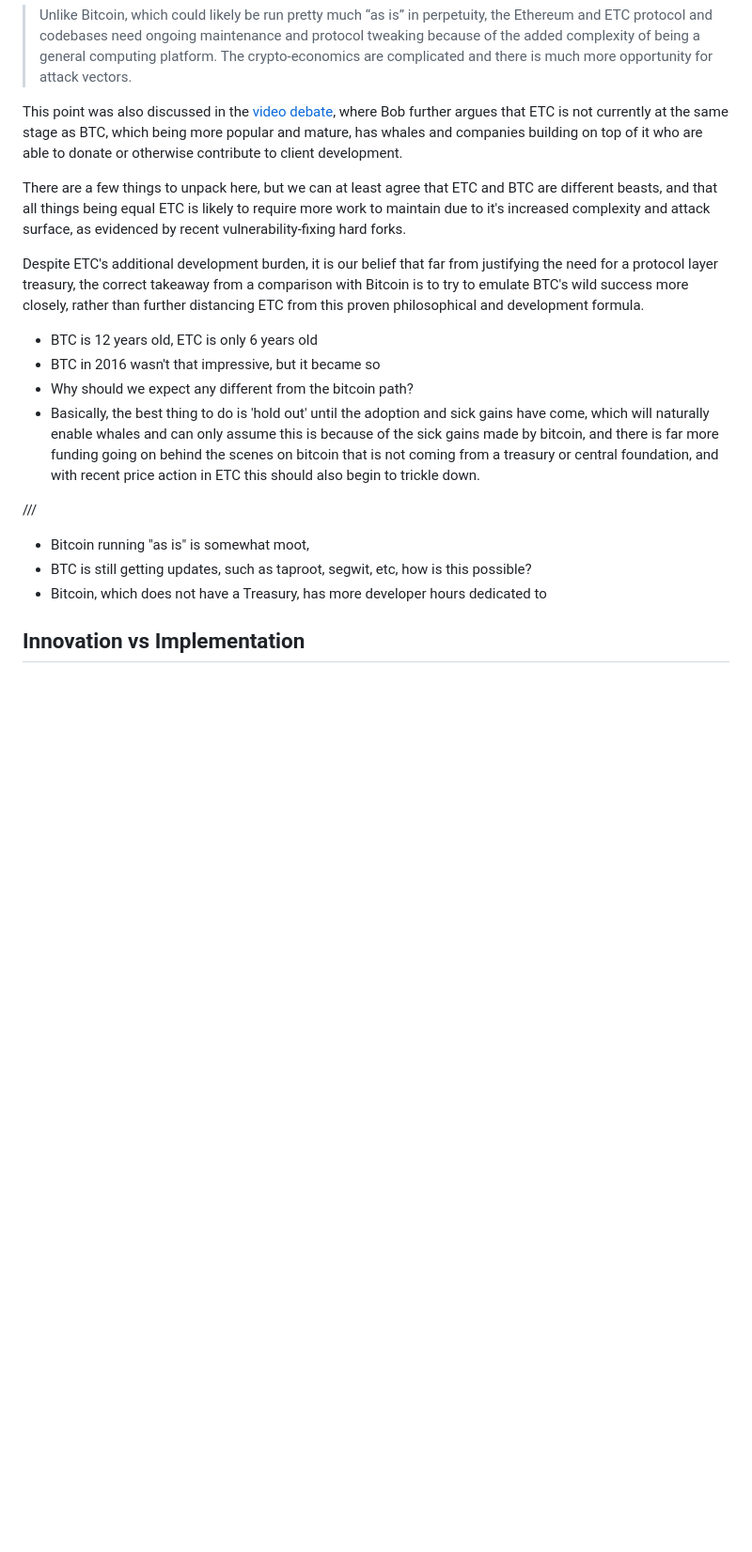
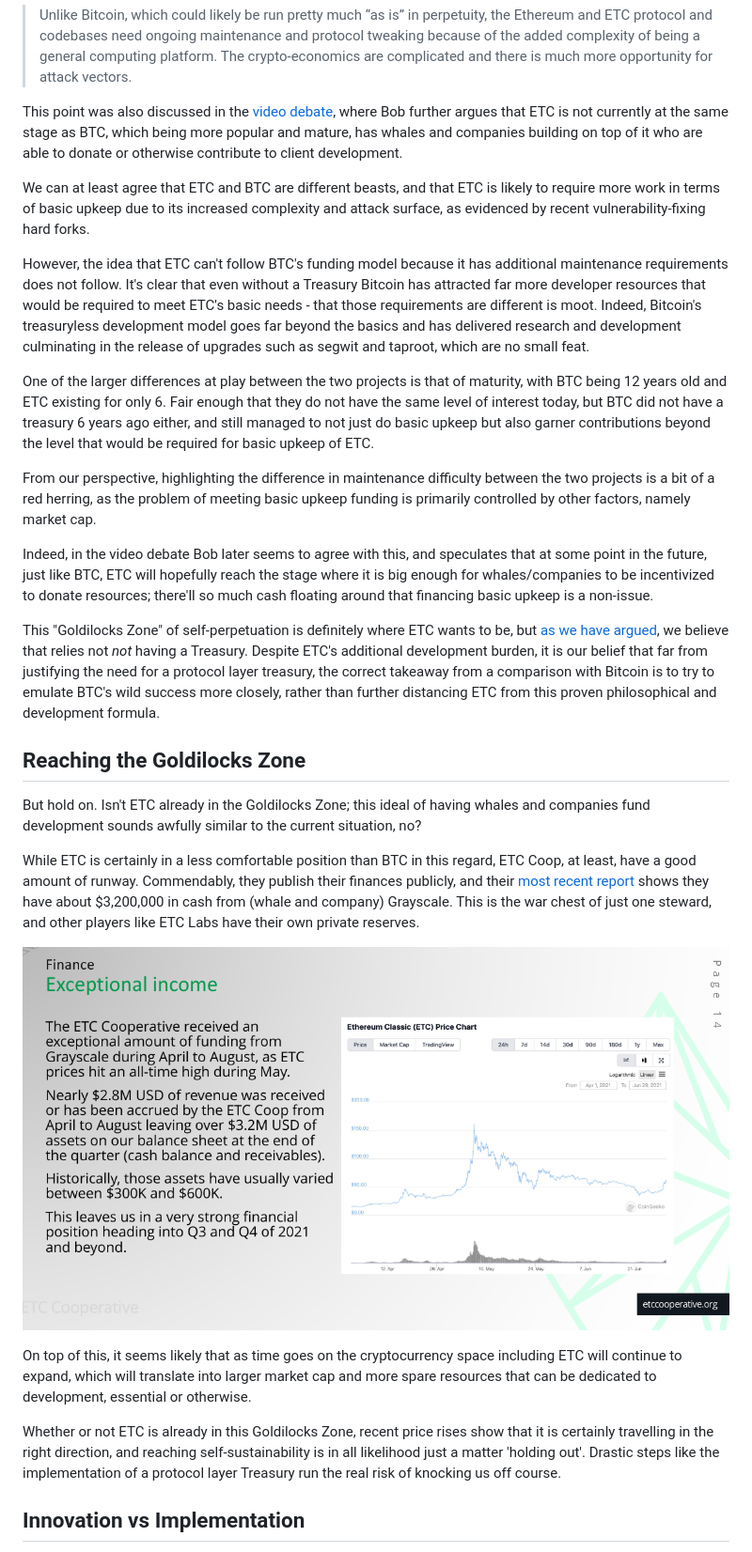
Before and after one commit to web3masons/lets-keep-etc-classic, a Markdown page: etc-coop-withdrawal.md, the part around the change printed below. Shown: that part at 94% size. Drawn GitHub-style; pictures changed too: src/images/coop-finances.png (added); blank space fills up the shorter version.

```diff
--- a/etc-coop-withdrawal.md
+++ b/etc-coop-withdrawal.md
@@ -53,20 +53,29 @@ To presumably to counter the idea that Ethereum Classic should follow Bitcoin's
 
 This point was also discussed in the [video debate](https://youtu.be/pzA4S9gZjvk?t=4675), where Bob further argues that ETC is not currently at the same stage as BTC, which being more popular and mature, has whales and companies building on top of it who are able to donate or otherwise contribute to client development.
 
-There are a few things to unpack here, but we can at least agree that ETC and BTC are different beasts, and that all things being equal ETC is likely to require more work to maintain due to it's increased complexity and attack surface, as evidenced by recent vulnerability-fixing hard forks.
+We can at least agree that ETC and BTC are different beasts, and that ETC is likely to require more work in terms of basic upkeep due to its increased complexity and attack surface, as evidenced by recent vulnerability-fixing hard forks.
 
-Despite ETC's additional development burden, it is our belief that far from justifying the need for a protocol layer treasury, the correct takeaway from a comparison with Bitcoin is to try to emulate BTC's wild success more closely, rather than further distancing ETC from this proven philosophical and development formula.
+However, the idea that ETC can't follow BTC's funding model because it has additional maintenance requirements does not follow. It's clear that even without a Treasury Bitcoin has attracted far more developer resources that would be required to meet ETC's basic needs - that those requirements are different is moot. Indeed, Bitcoin's treasuryless development model goes far beyond the basics and has delivered research and development culminating in the release of upgrades such as segwit and taproot, which are no small feat.
 
-- BTC is 12 years old, ETC is only 6 years old
-- BTC in 2016 wasn't that impressive, but it became so
-- Why should we expect any different from the bitcoin path?
-- Basically, the best thing to do is 'hold out' until the adoption and sick gains have come, which will naturally enable whales and can only assume this is because of the sick gains made by bitcoin, and there is far more funding going on behind the scenes on bitcoin that is not coming from a treasury or central foundation, and with recent price action in ETC this should also begin to trickle down.
+One of the larger differences at play between the two projects is that of maturity, with BTC being 12 years old and ETC existing for only 6. Fair enough that they do not have the same level of interest today, but BTC did not have a treasury 6 years ago either, and still managed to not just do basic upkeep but also garner contributions beyond the level that would be required for basic upkeep of ETC.
 
-///
+From our perspective, highlighting the difference in maintenance difficulty between the two projects is a bit of a red herring, as the problem of meeting basic upkeep funding is primarily controlled by other factors, namely market cap.
 
-- Bitcoin running "as is" is somewhat moot,
-- BTC is still getting updates, such as taproot, segwit, etc, how is this possible?
-- Bitcoin, which does not have a Treasury, has more developer hours dedicated to
+Indeed, in the video debate Bob later seems to agree with this, and speculates that at some point in the future, just like BTC, ETC will hopefully reach the stage where it is big enough for whales/companies to be incentivized to donate resources; there'll so much cash floating around that financing basic upkeep is a non-issue.
+
+This "Goldilocks Zone" of self-perpetuation is definitely where ETC wants to be, but [as we have argued](/#blockchain-seppuku), we believe that relies not *not* having a Treasury. Despite ETC's additional development burden, it is our belief that far from justifying the need for a protocol layer treasury, the correct takeaway from a comparison with Bitcoin is to try to emulate BTC's wild success more closely, rather than further distancing ETC from this proven philosophical and development formula.
+
+## Reaching the Goldilocks Zone
+
+But hold on. Isn't ETC already in the Goldilocks Zone; this ideal of having whales and companies fund development sounds awfully similar to the current situation, no?
+
+While ETC is certainly in a less comfortable position than BTC in this regard, ETC Coop, at least, have a good amount of runway. Commendably, they publish their finances publicly, and their [most recent report](https://etccooperative.org/ETC-Coop-Board-Package-July-August-2021.pdf) shows they have about $3,200,000 in cash from (whale and company) Grayscale. This is the war chest of just one steward, and other players like ETC Labs have their own private reserves.
+
+![Coop Finances](./src/images/coop-finances.png)
+
+On top of this, it seems likely that as time goes on the cryptocurrency space including ETC will continue to expand, which will translate into larger market cap and more spare resources that can be dedicated to development, essential or otherwise.
+
+Whether or not ETC is already in this Goldilocks Zone, recent price rises show that it is certainly travelling in the right direction, and reaching self-sustainability is in all likelihood just a matter 'holding out'. Drastic steps like the  implementation of a protocol layer Treasury run the real risk of knocking us off course.
 
 ## Innovation vs Implementation
 
```
Also changed, not shown: other parts of etc-coop-withdrawal.md (+23 -18 lines).
